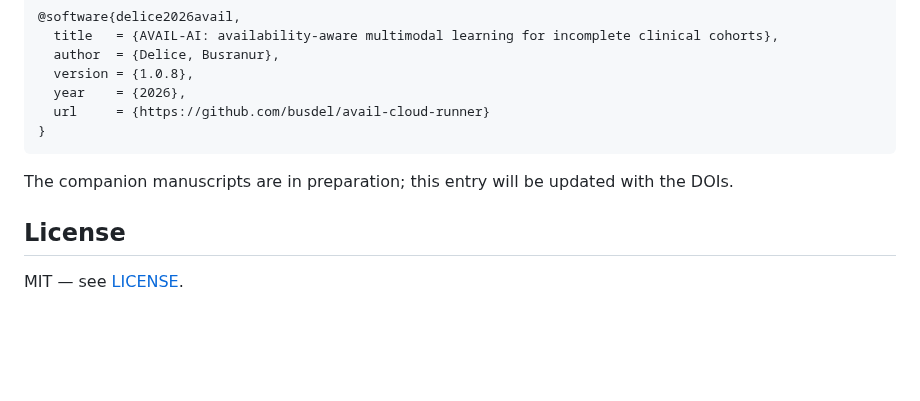
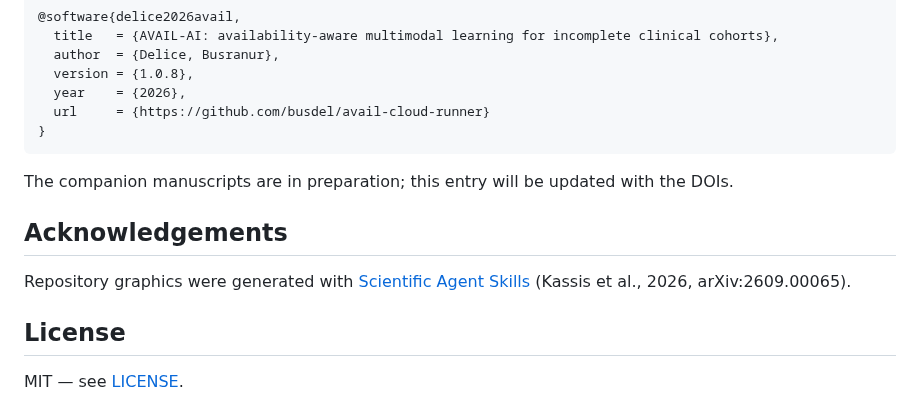
Before and after one commit to busdel/avail-cloud-runner, a Markdown page: README.md, the part around the change. Drawn GitHub-style; blank space fills up the shorter version.

Commit message:
README: acknowledge Scientific Agent Skills for graphics

```diff
--- a/README.md
+++ b/README.md
@@ -161,6 +161,10 @@ metadata is in [CITATION.cff](CITATION.cff):
 
 The companion manuscripts are in preparation; this entry will be updated with the DOIs.
 
+## Acknowledgements
+
+Repository graphics were generated with [Scientific Agent Skills](https://github.com/K-Dense-AI) (Kassis et al., 2026, arXiv:2609.00065).
+
 ## License
 
 MIT &mdash; see [LICENSE](LICENSE).
```
